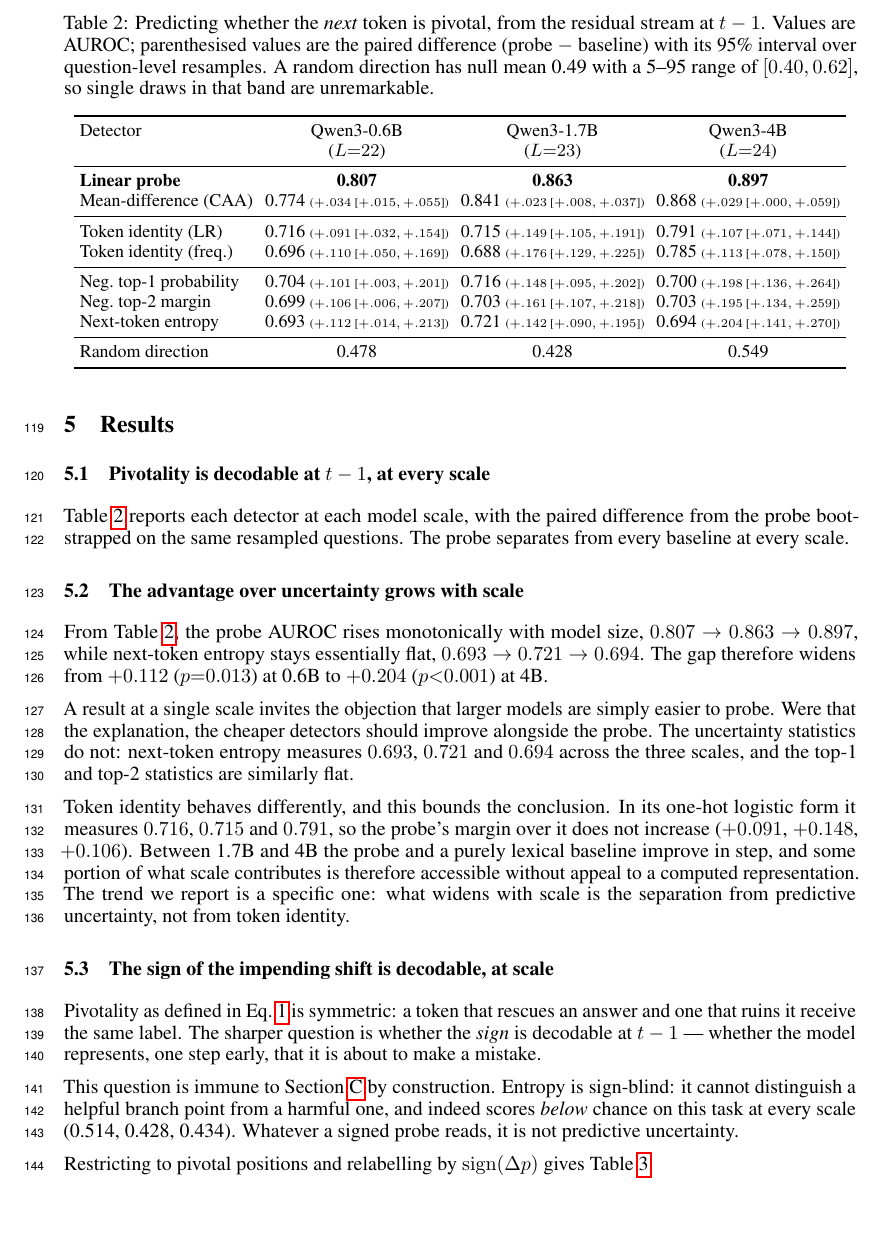
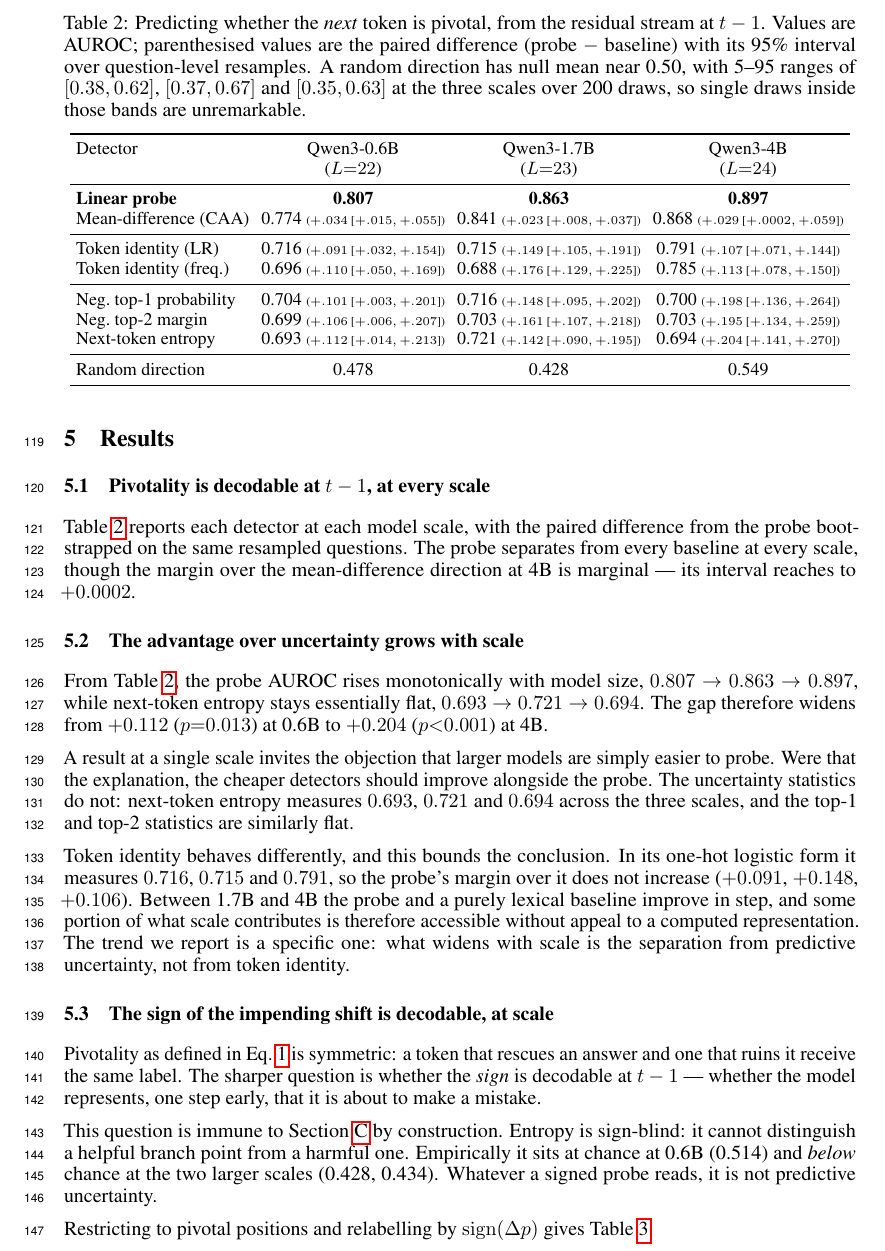
Before and after one commit to stvngo/Pivotal-Token-Representation-Learning, a LaTeX paper (paper/neurips2026/main.tex): part of page 4 of 13, cut so that both start at the same text, the shorter picture padded with empty space. Compiled offline with pdfLaTeX.

Commit message:
paper: four factual corrections in Results, found by checking every number
Entropy was said to score below chance on the signed task "at every
scale (0.514, 0.428, 0.434)". 0.514 is above chance. The sign-blindness
argument is structural and survives, but the evidence sentence did not:
it is at chance at 0.6B and below chance at the two larger scales.

The at-t token-identity range was given as 0.74--0.85. The measured
minimum is 0.72, and the quoted span silently mixed the frequency table
with the one-hot probe -- 0.85 is the probe's maximum while the lower
bound matched neither. Now 0.72--0.85, stated as the one-hot form, with
the t-1 end corrected from 0.56--0.70 to its actual 0.55--0.69.

The random-direction null band was quoted as a single interval,
[0.40, 0.62], for a table spanning three models. Measured over 200 draws
per cache it is [0.38, 0.62], [0.37, 0.67] and [0.35, 0.63] -- 1.7B's
upper bound is 0.665, well outside the stated band. No conclusion changes
(every observed draw sits inside its own band) but the interval was wrong.

The 4B mean-difference interval printed as [+.000, +.059], which reads as
touching zero and therefore as not separated. The true lower bound is
+0.0002. Printed at that precision, and the section's opening claim that
the probe separates from every baseline now says outright that this
particular margin is marginal.

Also drops "most of the improvement could be attributed to token
identity", which held at 0.6B and 4B but not at 1.7B, where the probe
gained +0.209 against token identity's +0.123.

Co-Authored-By: Claude Opus 5 <noreply@anthropic.com>

```diff
--- a/paper/neurips2026/main.tex
+++ b/paper/neurips2026/main.tex
@@ -274,15 +274,18 @@ pivots occur (Section~\ref{sec:negatives}), and all splits are by question.
 
 Table~\ref{tab:main} reports each detector at each model scale, with the
 paired difference from the probe bootstrapped on the same resampled
-questions. The probe separates from every baseline at every scale.
+questions. The probe separates from every baseline at every scale, though
+the margin over the mean-difference direction at 4B is marginal --- its
+interval reaches to $+0.0002$.
 
 \begin{table}[t]
   \centering
   \caption{Predicting whether the \emph{next} token is pivotal, from the
   residual stream at $t-1$. Values are AUROC; parenthesised values are the
   paired difference (probe $-$ baseline) with its 95\% interval over
-  question-level resamples. A random direction has null mean 0.49 with a
-  5--95 range of $[0.40, 0.62]$, so single draws in that band are
+  question-level resamples. A random direction has null mean near 0.50, with
+  5--95 ranges of $[0.38, 0.62]$, $[0.37, 0.67]$ and $[0.35, 0.63]$ at the
+  three scales over 200 draws, so single draws inside those bands are
   unremarkable.}
   \label{tab:main}
   \small
@@ -293,7 +296,7 @@ questions. The probe separates from every baseline at every scale.
     & ($L{=}22$) & ($L{=}23$) & ($L{=}24$) \\
     \midrule
     \textbf{Linear probe} & \textbf{0.807} & \textbf{0.863} & \textbf{0.897} \\
-    Mean-difference (CAA) & 0.774 \tiny{($+.034$ [$+.015,+.055$])} & 0.841 \tiny{($+.023$ [$+.008,+.037$])} & 0.868 \tiny{($+.029$ [$+.000,+.059$])} \\
+    Mean-difference (CAA) & 0.774 \tiny{($+.034$ [$+.015,+.055$])} & 0.841 \tiny{($+.023$ [$+.008,+.037$])} & 0.868 \tiny{($+.029$ [$+.0002,+.059$])} \\
     \midrule
     Token identity (LR) & 0.716 \tiny{($+.091$ [$+.032,+.154$])} & 0.715 \tiny{($+.149$ [$+.105,+.191$])} & 0.791 \tiny{($+.107$ [$+.071,+.144$])} \\
     Token identity (freq.) & 0.696 \tiny{($+.110$ [$+.050,+.169$])} & 0.688 \tiny{($+.176$ [$+.129,+.225$])} & 0.785 \tiny{($+.113$ [$+.078,+.150$])} \\
@@ -340,9 +343,9 @@ model represents, one step early, that it is about to make a mistake.
 
 This question is immune to Section~\ref{sec:negatives} by construction.
 Entropy is sign-blind: it cannot distinguish a helpful branch point from a
-harmful one, and indeed scores \emph{below} chance on this task at every
-scale (0.514, 0.428, 0.434). Whatever a signed probe reads, it is not
-predictive uncertainty.
+harmful one. Empirically it sits at chance at 0.6B (0.514) and
+\emph{below} chance at the two larger scales (0.428, 0.434). Whatever a
+signed probe reads, it is not predictive uncertainty.
 
 Restricting to pivotal positions and relabelling by
 $\mathrm{sign}(\pdelta)$ gives Table~\ref{tab:signed}.
```
Also changed, not shown: paper/neurips2026/main.tex (4 more changed lines).
